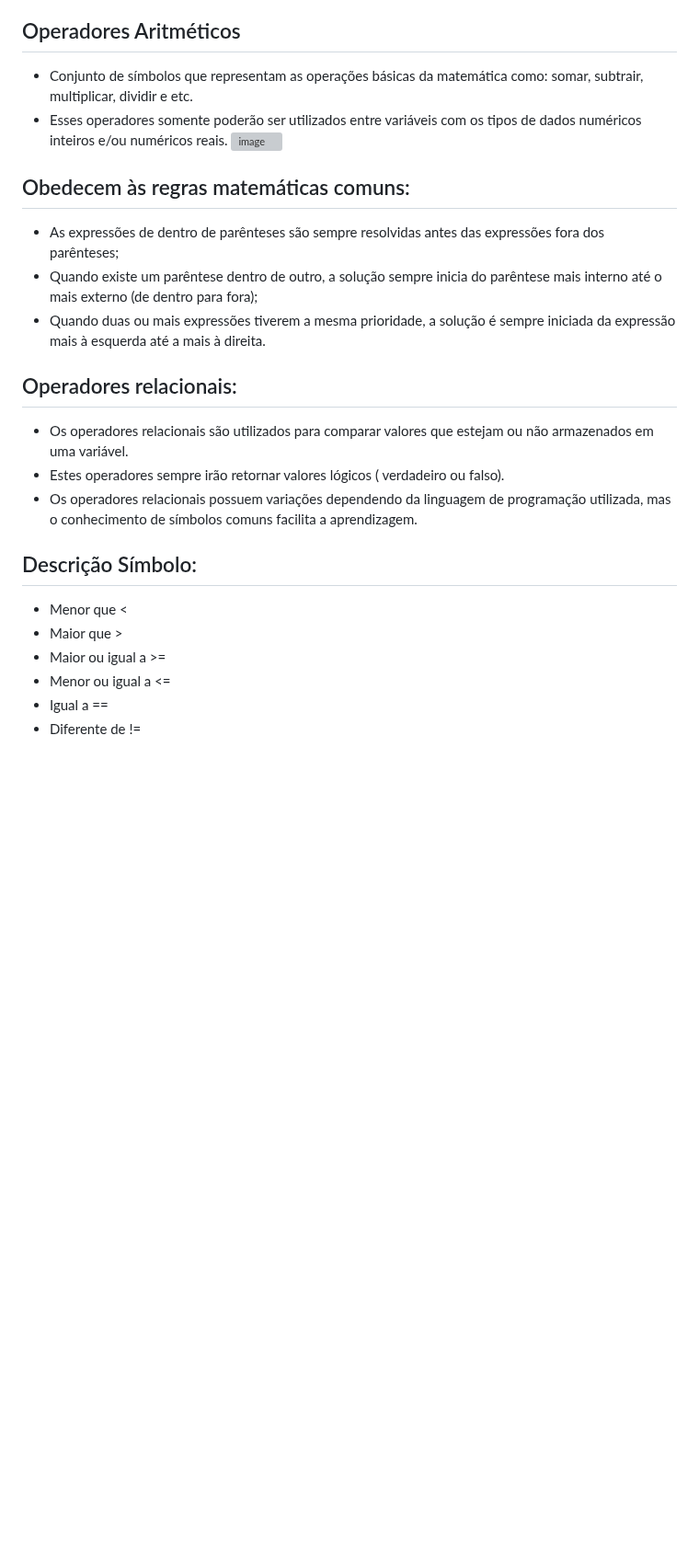
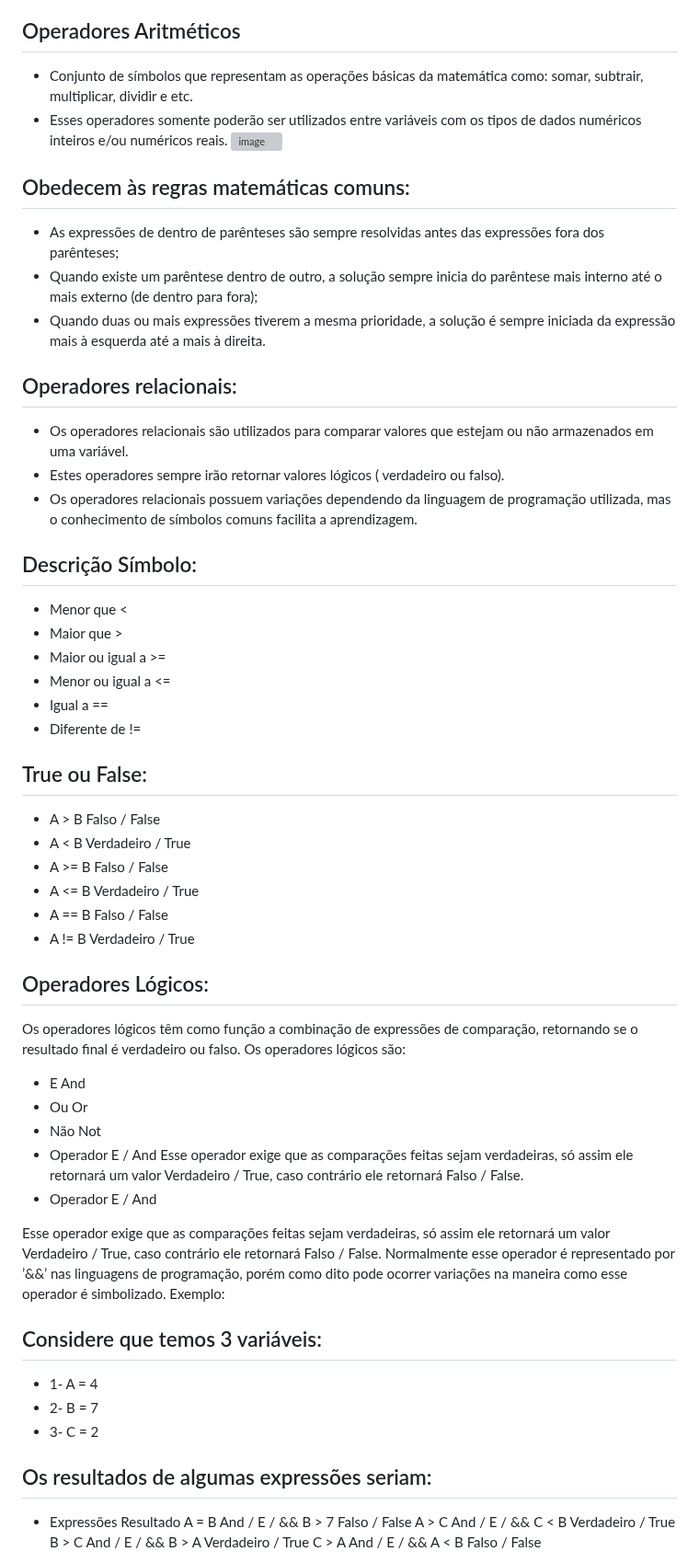
Before and after one commit to WillTechWork/Logica-de-Programacao, a Markdown page: README.md, the part around one of its changes. Shown at 92% size. Rendered like a GitHub page; blank space fills up the shorter version; grey boxes are pictures that could not be loaded.

```diff
--- a/README.md
+++ b/README.md
@@ -100,23 +99,62 @@ Sim/ não, 1/0, true/false.
 - Não devem conter hífen entre os nomes (utilize underline).
 
 ## Operadores Aritméticos
+
 - Conjunto de símbolos que representam as operações básicas da matemática como: somar, subtrair, multiplicar, dividir e etc.
 - Esses operadores somente poderão ser utilizados entre variáveis com os tipos de dados numéricos inteiros e/ou numéricos reais.
   ![image](https://github.com/WillTechWork/Logica-de-Programacao/assets/142448070/b6995a38-e653-4272-ae8e-d8a8030fd874)
 
 ## Obedecem às regras matemáticas comuns:
+
 -	As expressões de dentro de parênteses são sempre resolvidas antes das expressões fora dos parênteses;
 -	Quando existe um parêntese dentro de outro, a solução sempre inicia do parêntese mais interno até o mais externo (de dentro para fora);
 -	Quando duas ou mais expressões tiverem a mesma prioridade, a solução é sempre iniciada da expressão mais à esquerda até a mais à direita.
 
 ## Operadores relacionais:
+
 - Os operadores relacionais são utilizados para comparar valores que estejam ou não armazenados em uma variável.
 - Estes operadores sempre irão retornar valores lógicos ( verdadeiro ou falso).
 - Os operadores relacionais possuem variações dependendo da linguagem de programação utilizada, mas o conhecimento de símbolos comuns facilita a aprendizagem.
 ## Descrição	Símbolo:
+
 - Menor que	        <
 - Maior que	        >
 - Maior ou igual a 	>=
 - Menor ou igual a 	<=
 - Igual a           ==
 - Diferente de	     !=
+
+## True ou False:
+
+- A > B	Falso / False
+- A < B	Verdadeiro / True
+- A >= B	Falso / False
+- A <= B	Verdadeiro / True
+- A == B	Falso / False
+- A != B	Verdadeiro / True
+
+## Operadores Lógicos:
+
+Os operadores lógicos têm como função a combinação de expressões de comparação, retornando se o resultado final é verdadeiro ou falso.
+Os operadores lógicos são:
+- E	And
+- Ou	Or
+- Não	Not
+- Operador E / And
+Esse operador exige que as comparações feitas sejam verdadeiras, só assim ele retornará um valor Verdadeiro / True, caso contrário ele retornará Falso / False.
+- Operador E / And
+
+Esse operador exige que as comparações feitas sejam verdadeiras, só assim ele retornará um valor Verdadeiro / True, caso contrário ele retornará Falso / False.
+Normalmente esse operador é representado por ’&&’ nas linguagens de programação, porém como dito pode ocorrer variações na maneira como esse operador é simbolizado.
+Exemplo:
+## Considere que temos 3 variáveis:
+- 1- A = 4
+- 2- B = 7
+- 3- C = 2
+## Os resultados de algumas expressões seriam:
+- Expressões	Resultado
+A = B	And / E / &&	B > 7	Falso / False
+A > C	And / E / &&	C < B	Verdadeiro / True
+B > C	And / E / &&	B > A	Verdadeiro / True
+C > A	And / E / &&	A < B	Falso / False
+
```
Also changed, not shown: other parts of README.md (+37 -5 lines).
